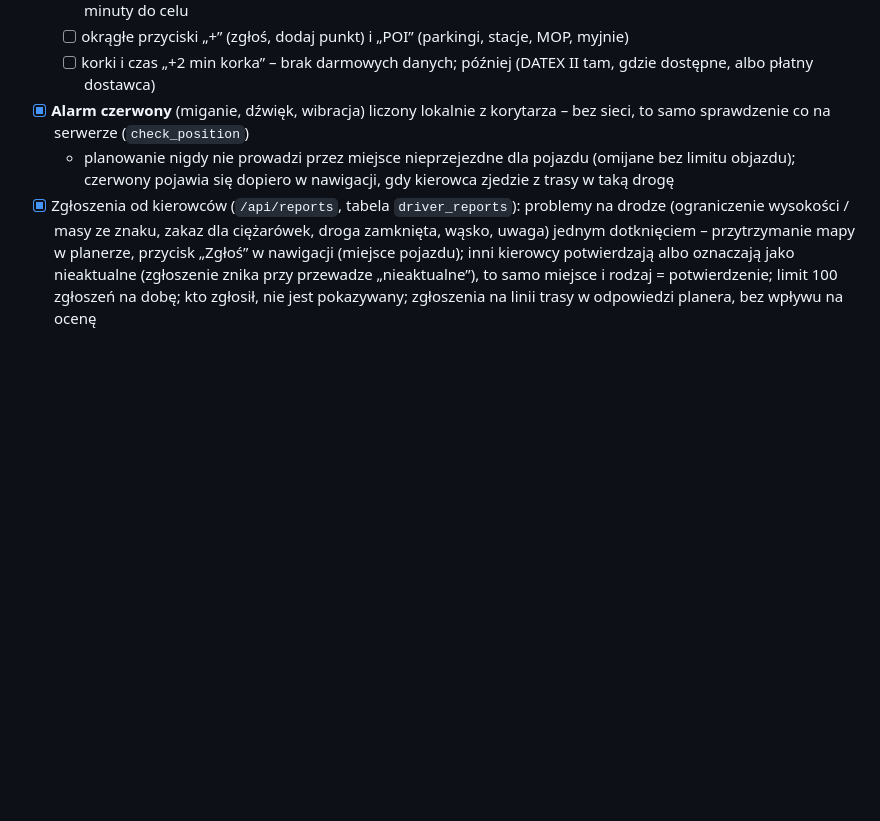
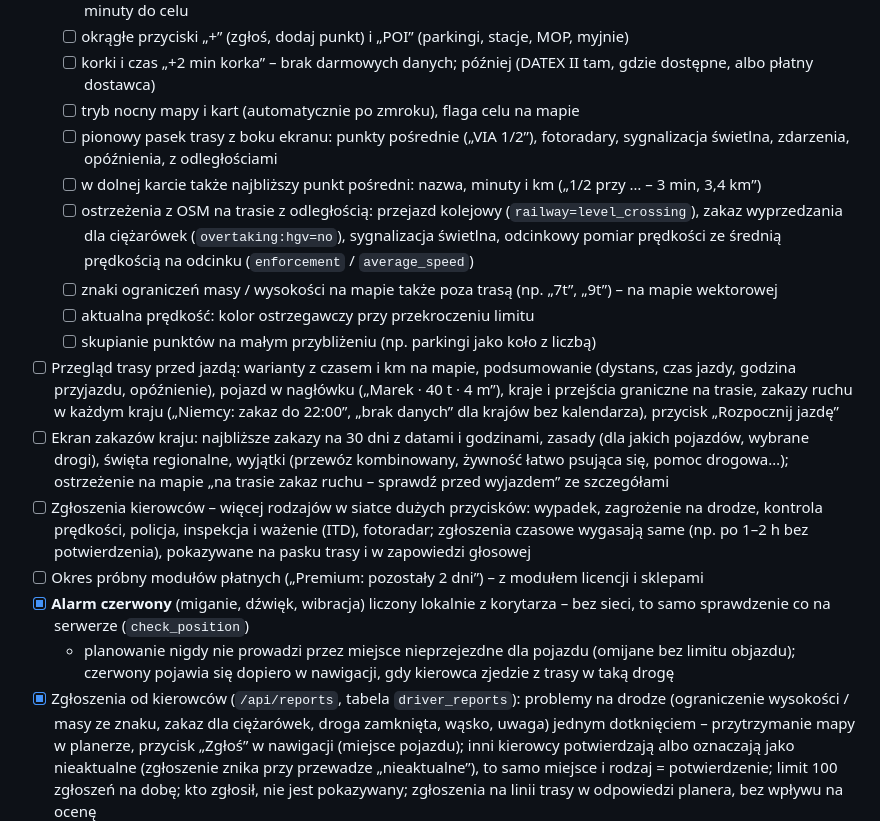
Before and after one commit to VentusTW/TruckMaps, a Markdown page: docs/PLAN.md, the part around the change. GitHub-like rendering; blank space fills up the shorter version.

Commit message:
Plan: tryb nocny, pasek trasy, ostrzeżenia z OSM, przegląd trasy, zakazy kraju, nowe zgłoszenia
Z kolejnych zrzutów zapowiedzi TirNavi (układ, własny wygląd): tryb nocny,
pionowy pasek trasy z punktami pośrednimi i zdarzeniami, przejazdy
kolejowe, zakaz wyprzedzania ciężarówek, odcinkowy pomiar prędkości,
przegląd trasy z krajami i zakazami, ekran zakazów kraju na 30 dni,
zgłoszenia wypadek / policja / ITD / fotoradar, okres próbny modułów.

Co-Authored-By: Claude Opus 5.5 <noreply@anthropic.com>

```diff
--- a/docs/PLAN.md
+++ b/docs/PLAN.md
@@ -262,6 +262,17 @@ Czasy orientacyjne. Łącznie: **pierwszy przychód po ~10–12 miesiącach**, p
   - [ ] dolna karta: godzina przyjazdu (zielona; czerwona przy spóźnieniu na okno rozładunku ze zlecenia), km i minuty do celu
   - [ ] okrągłe przyciski „+” (zgłoś, dodaj punkt) i „POI” (parkingi, stacje, MOP, myjnie)
   - [ ] korki i czas „+2 min korka” – brak darmowych danych; później (DATEX II tam, gdzie dostępne, albo płatny dostawca)
+  - [ ] tryb nocny mapy i kart (automatycznie po zmroku), flaga celu na mapie
+  - [ ] pionowy pasek trasy z boku ekranu: punkty pośrednie („VIA 1/2”), fotoradary, sygnalizacja świetlna, zdarzenia, opóźnienia, z odległościami
+  - [ ] w dolnej karcie także najbliższy punkt pośredni: nazwa, minuty i km („1/2 przy … – 3 min, 3,4 km”)
+  - [ ] ostrzeżenia z OSM na trasie z odległością: przejazd kolejowy (`railway=level_crossing`), zakaz wyprzedzania dla ciężarówek (`overtaking:hgv=no`), sygnalizacja świetlna, odcinkowy pomiar prędkości ze średnią prędkością na odcinku (`enforcement` / `average_speed`)
+  - [ ] znaki ograniczeń masy / wysokości na mapie także poza trasą (np. „7t”, „9t”) – na mapie wektorowej
+  - [ ] aktualna prędkość: kolor ostrzegawczy przy przekroczeniu limitu
+  - [ ] skupianie punktów na małym przybliżeniu (np. parkingi jako koło z liczbą)
+- [ ] Przegląd trasy przed jazdą: warianty z czasem i km na mapie, podsumowanie (dystans, czas jazdy, godzina przyjazdu, opóźnienie), pojazd w nagłówku („Marek · 40 t · 4 m”), kraje i przejścia graniczne na trasie, zakazy ruchu w każdym kraju („Niemcy: zakaz do 22:00”, „brak danych” dla krajów bez kalendarza), przycisk „Rozpocznij jazdę”
+- [ ] Ekran zakazów kraju: najbliższe zakazy na 30 dni z datami i godzinami, zasady (dla jakich pojazdów, wybrane drogi), święta regionalne, wyjątki (przewóz kombinowany, żywność łatwo psująca się, pomoc drogowa…); ostrzeżenie na mapie „na trasie zakaz ruchu – sprawdź przed wyjazdem” ze szczegółami
+- [ ] Zgłoszenia kierowców – więcej rodzajów w siatce dużych przycisków: wypadek, zagrożenie na drodze, kontrola prędkości, policja, inspekcja i ważenie (ITD), fotoradar; zgłoszenia czasowe wygasają same (np. po 1–2 h bez potwierdzenia), pokazywane na pasku trasy i w zapowiedzi głosowej
+- [ ] Okres próbny modułów płatnych („Premium: pozostały 2 dni”) – z modułem licencji i sklepami
 - [x] **Alarm czerwony** (miganie, dźwięk, wibracja) liczony lokalnie z korytarza – bez sieci, to samo sprawdzenie co na serwerze (`check_position`)
   - planowanie nigdy nie prowadzi przez miejsce nieprzejezdne dla pojazdu (omijane bez limitu objazdu); czerwony pojawia się dopiero w nawigacji, gdy kierowca zjedzie z trasy w taką drogę
 - [x] Zgłoszenia od kierowców (`/api/reports`, tabela `driver_reports`): problemy na drodze (ograniczenie wysokości / masy ze znaku, zakaz dla ciężarówek, droga zamknięta, wąsko, uwaga) jednym dotknięciem – przytrzymanie mapy w planerze, przycisk „Zgłoś” w nawigacji (miejsce pojazdu); inni kierowcy potwierdzają albo oznaczają jako nieaktualne (zgłoszenie znika przy przewadze „nieaktualne”), to samo miejsce i rodzaj = potwierdzenie; limit 100 zgłoszeń na dobę; kto zgłosił, nie jest pokazywany; zgłoszenia na linii trasy w odpowiedzi planera, bez wpływu na ocenę
```
